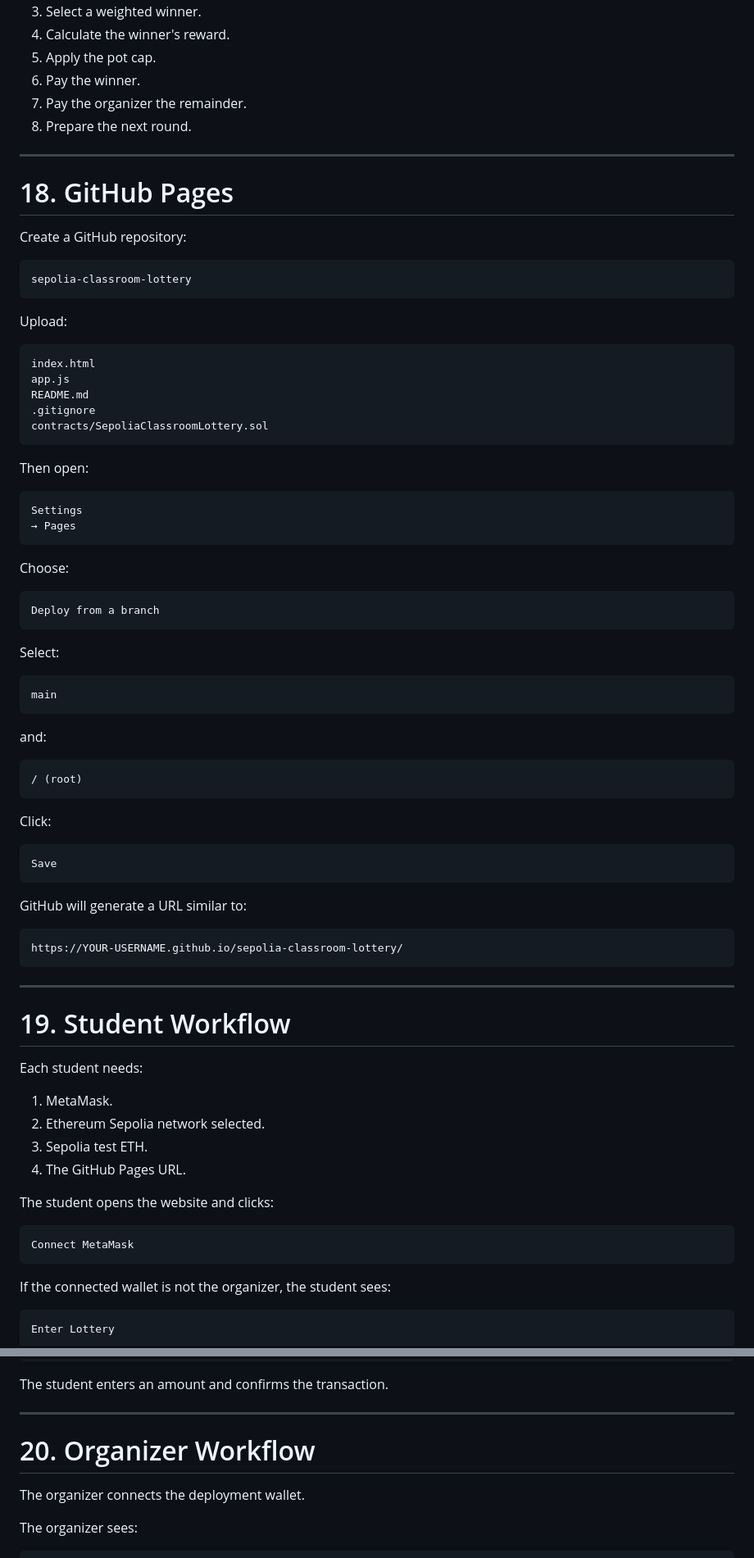
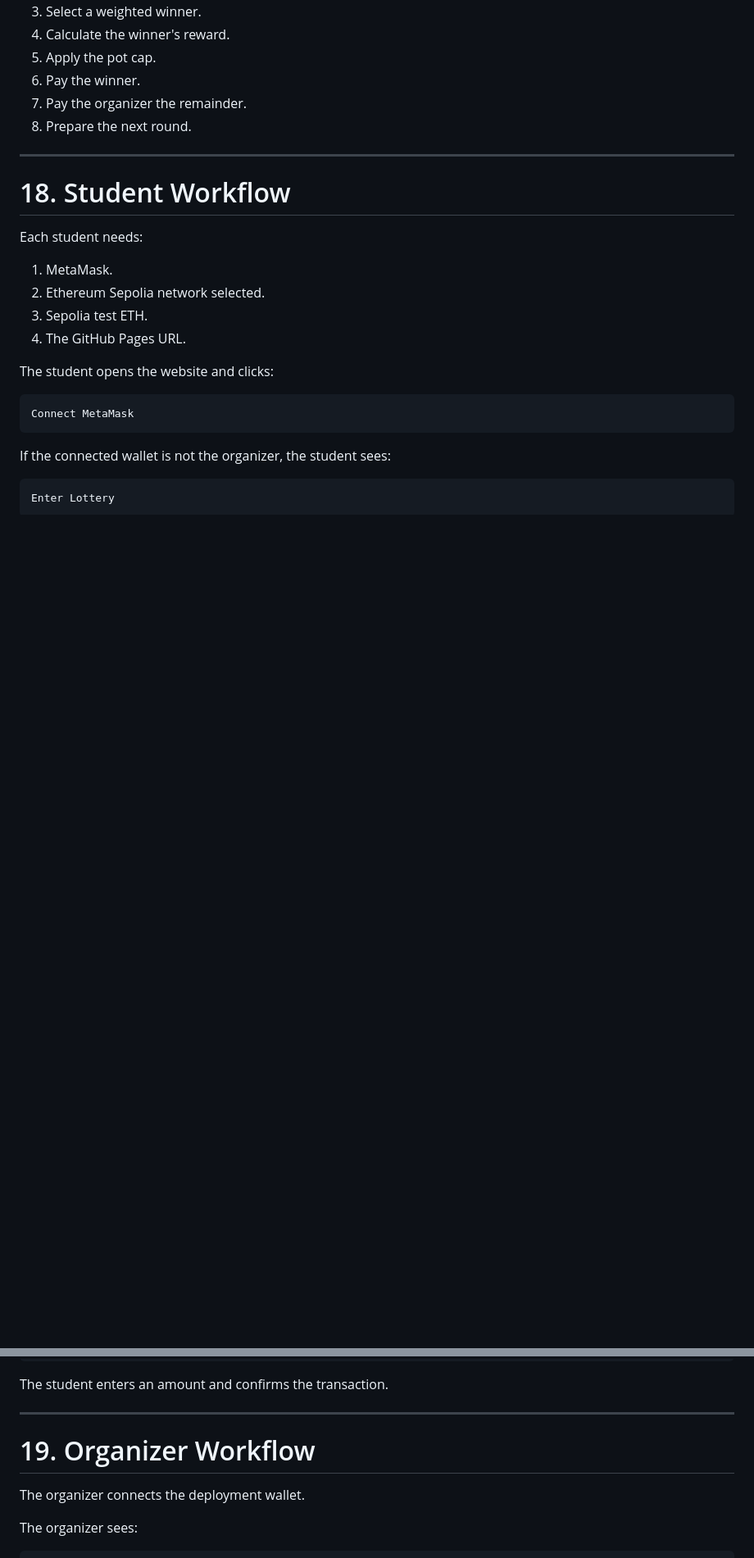
Before and after one commit to Saaany/sepolia-classroom-lottery, a Markdown page: README.md, 2 parts joined by grey strips. Shown at 82% size. Rendered like a GitHub page; blank space fills up the shorter version.

````diff
--- a/README.md
+++ b/README.md
@@ -596,65 +596,7 @@ The smart contract will:
 8. Prepare the next round.
 
 ---
-
-# 18. GitHub Pages
-
-Create a GitHub repository:
-
-```text
-sepolia-classroom-lottery
-```
-
-Upload:
-
-```text
-index.html
-app.js
-README.md
-.gitignore
-contracts/SepoliaClassroomLottery.sol
-```
-
-Then open:
-
-```text
-Settings
-→ Pages
-```
-
-Choose:
-
-```text
-Deploy from a branch
-```
-
-Select:
-
-```text
-main
-```
-
-and:
-
-```text
-/ (root)
-```
-
-Click:
-
-```text
-Save
-```
-
-GitHub will generate a URL similar to:
-
-```text
-https://YOUR-USERNAME.github.io/sepolia-classroom-lottery/
-```
-
----
-
-# 19. Student Workflow
+# 18. Student Workflow
 
 Each student needs:
 
@@ -679,7 +621,7 @@ The student enters an amount and confirms the transaction.
 
 ---
 
-# 20. Organizer Workflow
+# 19. Organizer Workflow
 
 The organizer connects the deployment wallet.
 
````
Also changed, not shown: other parts of README.md (+3 -3 lines).
